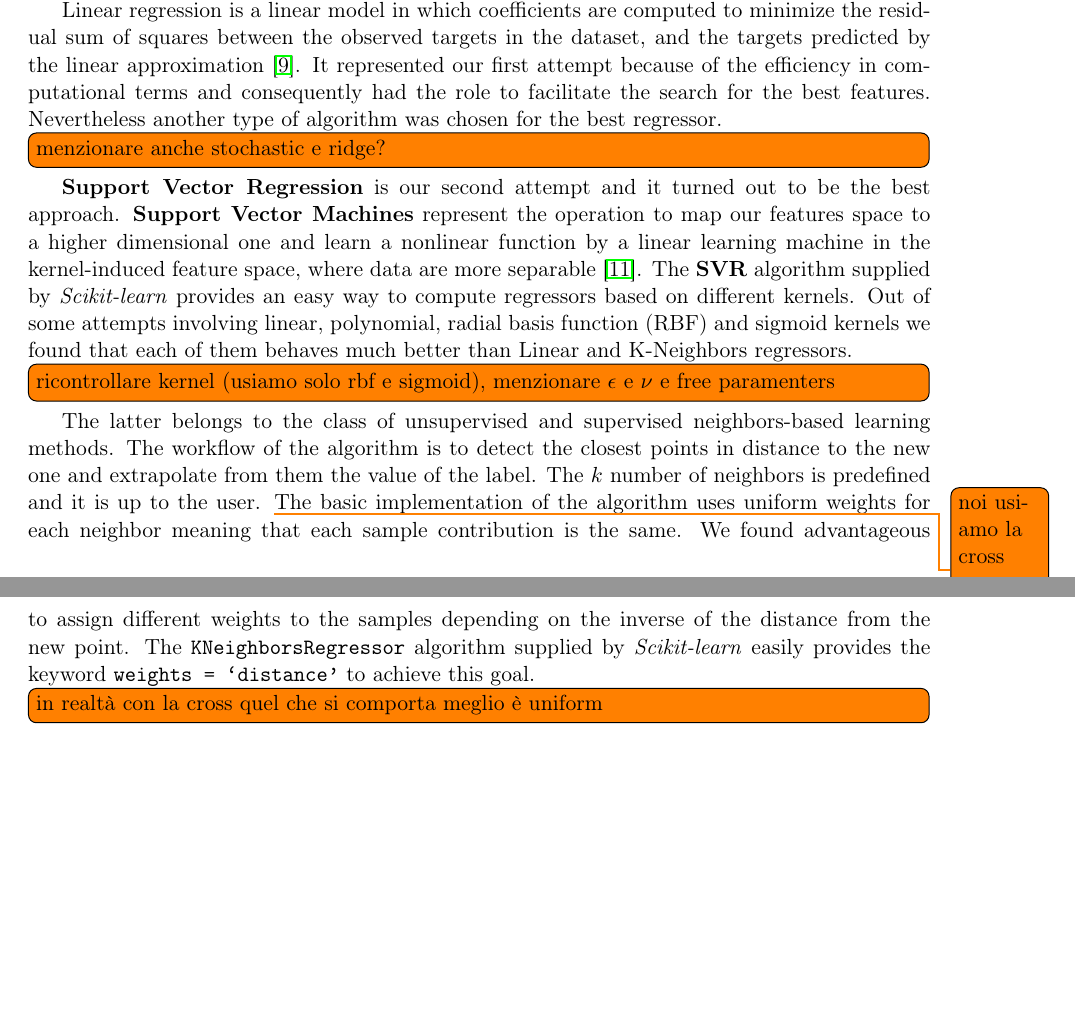
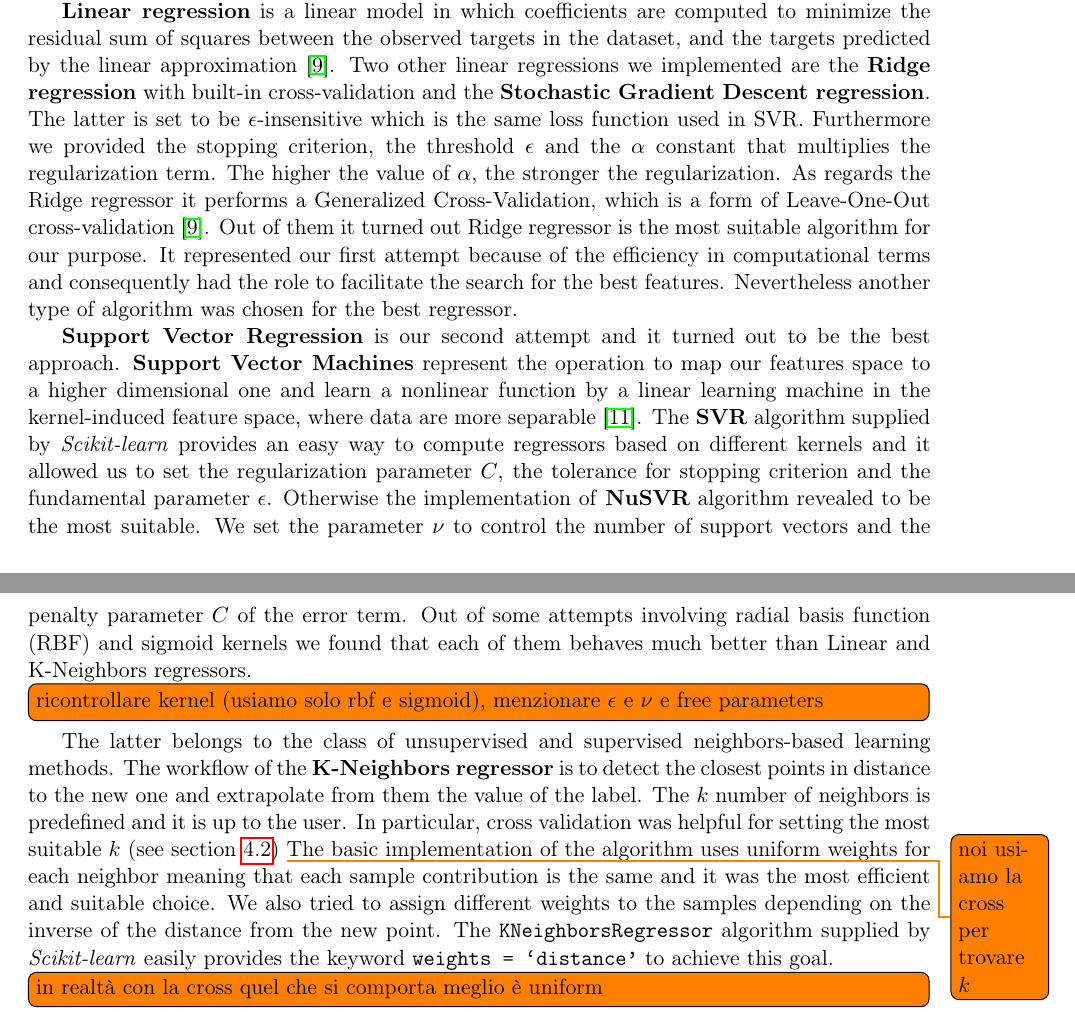
Before and after one commit to Poliuti/cmls-hw1, a LaTeX document (document/main.tex, which reads document/sections/03_regression.tex): two parts of pages 4 and 5 of 9 before the commit and two parts of pages 4 and 5 of 10 after it, joined at a grey line, cut so that both start at the same text, the shorter picture padded with empty space. Compiled offline with pdfLaTeX.

Commit message:
ultime aggiunte a regression

```diff
--- a/document/sections/03_regression.tex
+++ b/document/sections/03_regression.tex
@@ -21,19 +21,23 @@ Regressors are implemented by taking advantage of the Python library \textit{Sci
 Regression training is not computed until the dataset is consistently rearranged and split. In fact, in order to split our collection of features and annotations in the two parts of training and testing set it will be necessary to shuffle our initial dataset so that it will be as inhomogeneous as possible in terms of music genre. \todo{ripetizione di evaluation?}
 Although we will focus on Music Emotion Recognition for the global layer of the song, the regression approach is capable to fit also to music emotion variation detection (\textbf{MEVD}), considering the time evolution of features frame-by-frame for each song.
 
-Linear regression is a linear model in which coefficients are computed to minimize the residual sum of squares between the observed targets in the dataset, and the targets predicted by the linear approximation \cite{scikit-learn}.
-It represented our first attempt because of the efficiency in computational terms and consequently had the role to facilitate the search for the best features. Nevertheless another type of algorithm was chosen for the best regressor. \todo[inline]{menzionare anche stochastic e ridge?}
+\textbf{Linear regression} is a linear model in which coefficients are computed to minimize the residual sum of squares between the observed targets in the dataset, and the targets predicted by the linear approximation \cite{scikit-learn}.
+Two other linear regressions we implemented are the \textbf{Ridge regression} with built-in cross-validation and the \textbf{Stochastic Gradient Descent regression}.
+The latter is set to be $\epsilon$-insensitive which is the same loss function used in SVR. Furthermore we provided the stopping criterion, the threshold $\epsilon$ and the $\alpha$ constant that multiplies the regularization term. The higher the value of $\alpha$, the stronger the regularization. As regards the Ridge regressor it performs a Generalized Cross-Validation, which is a form of Leave-One-Out cross-validation \cite{scikit-learn}. Out of them it turned out Ridge regressor is the most suitable algorithm for our purpose.
+It represented our first attempt because of the efficiency in computational terms and consequently had the role to facilitate the search for the best features.
+Nevertheless another type of algorithm was chosen for the best regressor.
 
 \textbf{Support Vector Regression} is our second attempt and it turned out to be the best approach.
 \textbf{Support Vector Machines} represent the operation to map our features space to a higher dimensional one and learn a nonlinear function by a linear learning machine in the kernel-induced feature space, where data are more separable \cite{yang2008regression}.
-The \textbf{SVR} algorithm supplied by \textit{Scikit-learn} provides an easy way to compute regressors based on different kernels.
-Out of some attempts involving linear, polynomial, radial basis function (RBF) and sigmoid kernels we found that each of them behaves much better than Linear and K-Neighbors regressors. \todo[inline]{ricontrollare kernel (usiamo solo rbf e sigmoid), menzionare $\epsilon$ e $\nu$ e free paramenters}
+The \textbf{SVR} algorithm supplied by \textit{Scikit-learn} provides an easy way to compute regressors based on different kernels and it allowed us to set the regularization parameter $C$, the tolerance for stopping criterion and the fundamental parameter $\epsilon$.
+Otherwise the implementation of \textbf{NuSVR} algorithm revealed to be the most suitable. We set the parameter $\nu$ to control the number of support vectors and the penalty parameter $C$ of the error term.
+Out of some attempts involving radial basis function (RBF) and sigmoid kernels we found that each of them behaves much better than Linear and K-Neighbors regressors. \todo[inline]{ricontrollare kernel (usiamo solo rbf e sigmoid), menzionare $\epsilon$ e $\nu$ e free parameters}
 
 The latter belongs to the class of unsupervised and supervised neighbors-based learning methods.
-The workflow of the algorithm is to detect the closest points in distance to the new one and extrapolate from them the value of the label.
-The $k$ number of neighbors is predefined and it is up to the user. \todo{noi usiamo la cross per trovare $k$}
-The basic implementation of the algorithm uses uniform weights for each neighbor meaning that each sample contribution is the same.
-We found advantageous to assign different weights to the samples depending on the inverse of the distance from the new point.
+The workflow of the \textbf{K-Neighbors regressor} is to detect the closest points in distance to the new one and extrapolate from them the value of the label.
+The $k$ number of neighbors is predefined and it is up to the user. In particular, cross validation was helpful for setting the most suitable $k$ (see section~\ref{sec:cross-validation})   \todo{noi usiamo la cross per trovare $k$}
+The basic implementation of the algorithm uses uniform weights for each neighbor meaning that each sample contribution is the same and it was the most efficient and suitable choice.
+We also tried to assign different weights to the samples depending on the inverse of the distance from the new point.
 The \texttt{KNeighborsRegressor} algorithm supplied by \textit{Scikit-learn} easily provides the keyword \texttt{weights = `distance'} to achieve this goal. \todo[inline]{in realtà con la cross quel che si comporta meglio è uniform}
 
 Cross-validation is used to find the best parameters for each regressor and the procedure will be described in detail in the next section.
```
